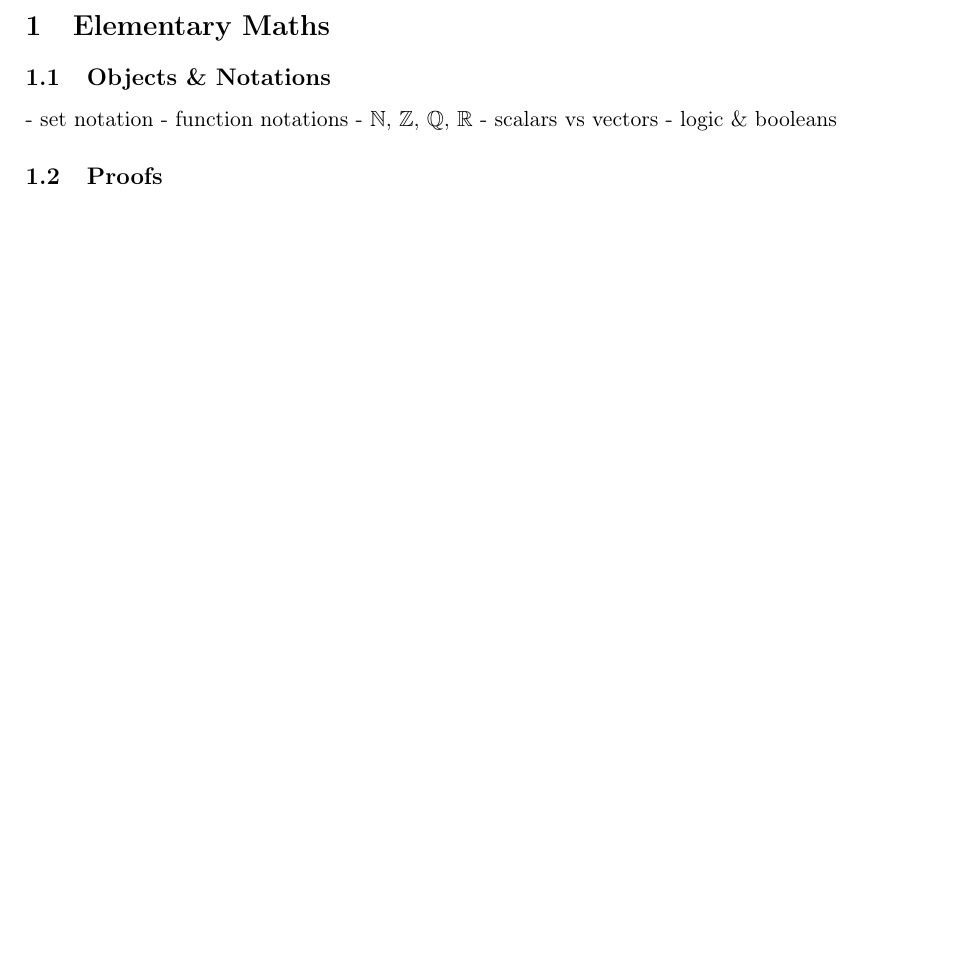
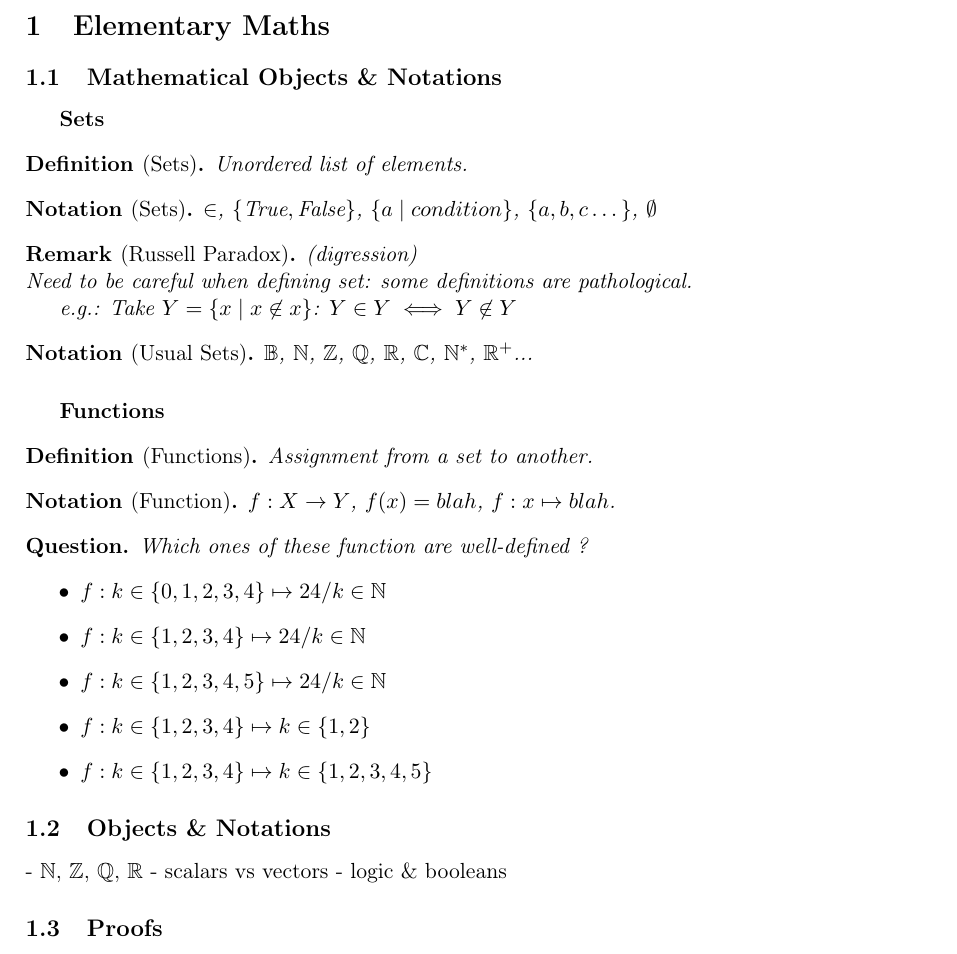
Before and after one commit to pauldubois98/RefresherMaths2022, a LaTeX paper (course.tex, which reads 1-ElementaryMaths.tex): part of page 4 of 6, cut so that both start at the same text, the shorter picture padded with empty space. Compiled offline with pdfLaTeX.

Commit message:
set & function notations

```diff
--- a/1-ElementaryMaths.tex
+++ b/1-ElementaryMaths.tex
@@ -1,7 +1,48 @@
 \section{Elementary Maths}
+
+\subsection{Mathematical Objects \& Notations}
+\subparagraph{Sets}
+\begin{definition}[Sets]
+    Unordered list of elements.
+\end{definition}
+\begin{notation}[Sets]
+    $\in$, $\{ \text{True}, \text{False} \}$, $\{ a \mid condition \}$, $\{ a, b, c \dots \}$, $\emptyset$
+\end{notation}
+
+\begin{remark}[Russell Paradox]
+    \textit{(digression)}\\
+    Need to be careful when defining set: some definitions are pathological.
+
+    e.g.: Take $Y = \{x \mid x \not\in x\}$:
+    $Y \in Y \iff Y \not\in Y$
+\end{remark}
+\begin{notation}[Usual Sets]
+    $\B$, $\N$, $\Z$, $\Q$, $\R$, $\C$, $\N^*$, $\R^+$...
+\end{notation}
+
+\subparagraph{Functions}
+\begin{definition}[Functions]
+    Assignment from a set to another.
+\end{definition}
+\begin{notation}[Function]
+    $f: X \to Y$, $f(x)=blah$, $f: x \mapsto blah$.
+\end{notation}
+\begin{question}
+    Which ones of these function are well-defined ?
+    \begin{itemize}
+        \item $f:k\in\{0,1,2,3,4\}\mapsto 24/k\in \N$
+        \item $f:k\in \{1,2,3,4\}\mapsto 24/k\in \N$
+        \item $f:k\in \{1,2,3,4,5\}\mapsto 24/k\in \N$
+        \item $f:k\in \{1,2,3,4\}\mapsto k\in \{1,2\}$
+        \item $f:k\in \{1,2,3,4\}\mapsto k\in \{1,2,3,4,5\}$
+    \end{itemize}
+\end{question}
+
+
+
+
 \subsection{Objects \& Notations}
-- set notation
-- function notations
+
 - $\N$, $\Z$, $\Q$, $\R$
 - scalars vs vectors
 - logic \& booleans
```
Also changed, not shown: course.pdf.
